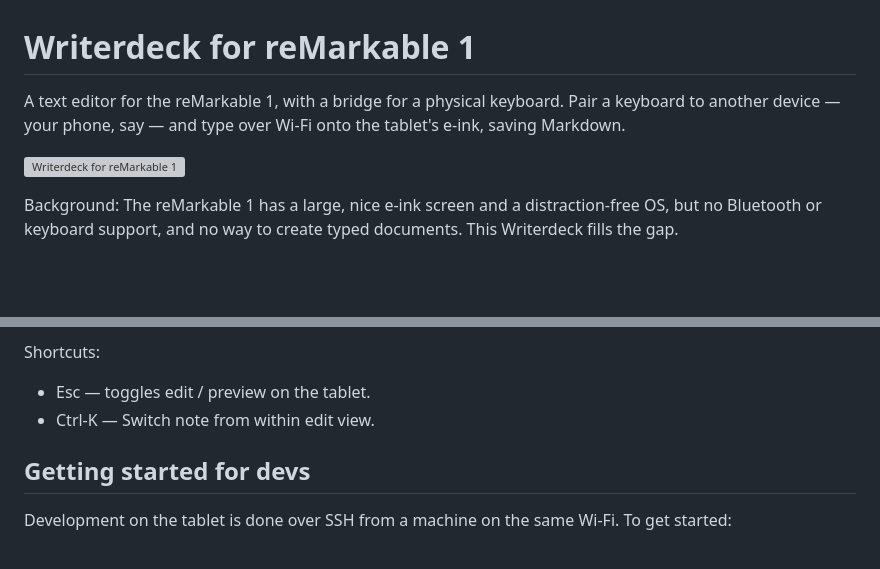
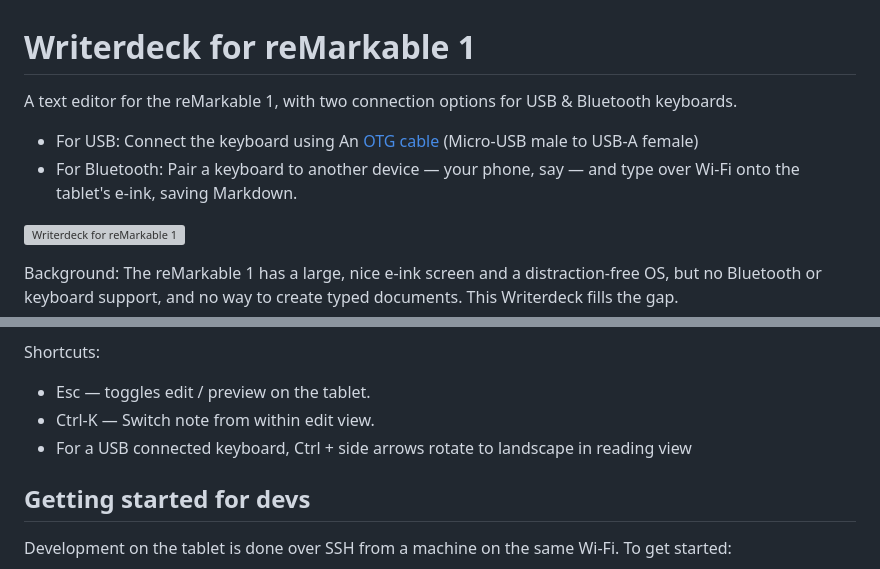
Before and after one commit to bjornte/Writerdeck-for-reMarkable, a Markdown page: README.md, 2 parts joined by grey strips. GitHub-like rendering; blank space fills up the shorter version; grey boxes are pictures that could not be loaded.

Commit message:
Enhance README with keyboard connection details
Updated connection options for keyboards and added USB instructions.

```diff
--- a/README.md
+++ b/README.md
@@ -1,6 +1,9 @@
 # Writerdeck for reMarkable 1
 
-A text editor for the reMarkable 1, with a bridge for a physical keyboard. Pair a keyboard to another device — your phone, say — and type over Wi-Fi onto the tablet's e-ink, saving Markdown.
+A text editor for the reMarkable 1, with two connection options for USB & Bluetooth keyboards.
+
+* For USB: Connect the keyboard using An [OTG cable](https://en.wikipedia.org/wiki/USB_On-The-Go#OTG_micro_cables) (Micro-USB male to USB-A female)
+* For Bluetooth: Pair a keyboard to another device — your phone, say — and type over Wi-Fi onto the tablet's e-ink, saving Markdown.
 
 ![Writerdeck for reMarkable 1](docs/Writerdeck-for-reMarkable.jpg)
 
@@ -57,6 +60,7 @@ Shortcuts:
 
 - Esc — toggles edit / preview on the tablet.
 - Ctrl-K — Switch note from within edit view.
+- For a USB connected keyboard, Ctrl + side arrows rotate to landscape in reading view
 
 ## Getting started for devs
 
```
